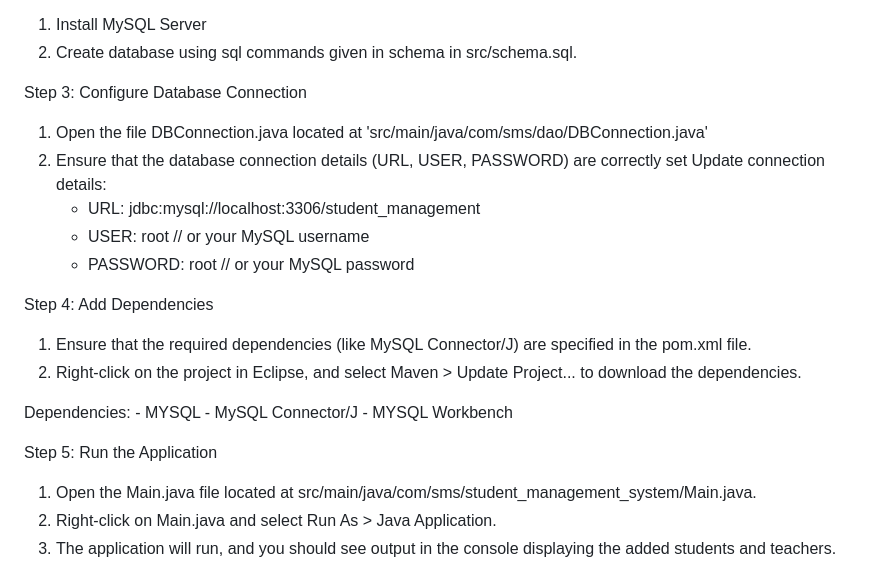
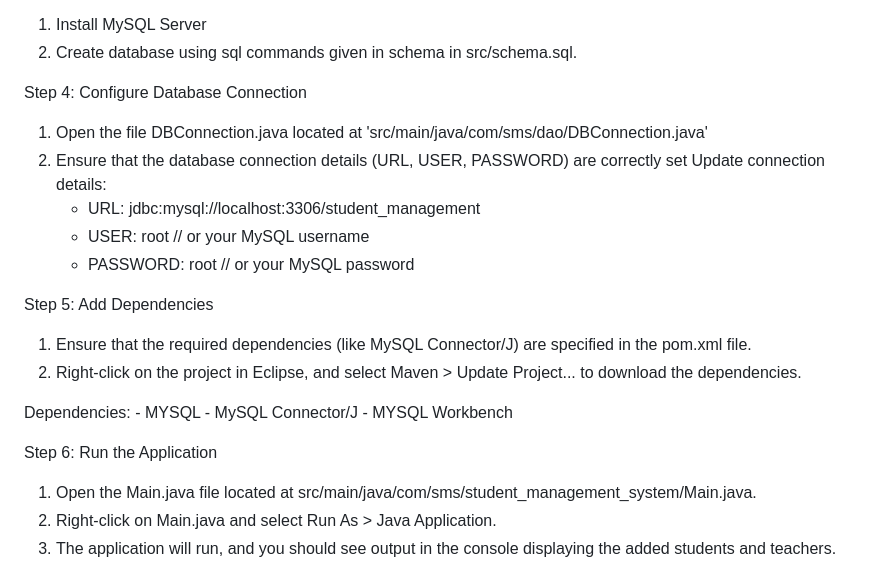
Before and after one commit to Nidhiansh/student-management-system, a Markdown page: README.md, the part around the change. Drawn GitHub-style.

```diff
--- a/README.md
+++ b/README.md
@@ -74,7 +74,7 @@ Step 3: Create a Database using MySQL Workbench
 1. Install MySQL Server
 2. Create database using sql commands given in schema in src/schema.sql.
 
-Step 3: Configure Database Connection
+Step 4: Configure Database Connection
    1. Open the file DBConnection.java located at 'src/main/java/com/sms/dao/DBConnection.java'
    2. Ensure that the database connection details (URL, USER, PASSWORD) are correctly set
       Update connection details:
@@ -82,7 +82,7 @@ Step 3: Configure Database Connection
          - USER: root // or your MySQL username
          - PASSWORD: root // or your MySQL password
 
-Step 4: Add Dependencies
+Step 5: Add Dependencies
    1. Ensure that the required dependencies (like MySQL Connector/J) are specified in the pom.xml file.
    2. Right-click on the project in Eclipse, and select Maven > Update Project... to download the dependencies.
 
@@ -91,7 +91,7 @@ Step 4: Add Dependencies
       - MySQL Connector/J
       - MYSQL Workbench
 
-Step 5: Run the Application
+Step 6: Run the Application
    1. Open the Main.java file located at src/main/java/com/sms/student_management_system/Main.java.
    2. Right-click on Main.java and select Run As > Java Application.
    3. The application will run, and you should see output in the console displaying the added students and teachers.
```
